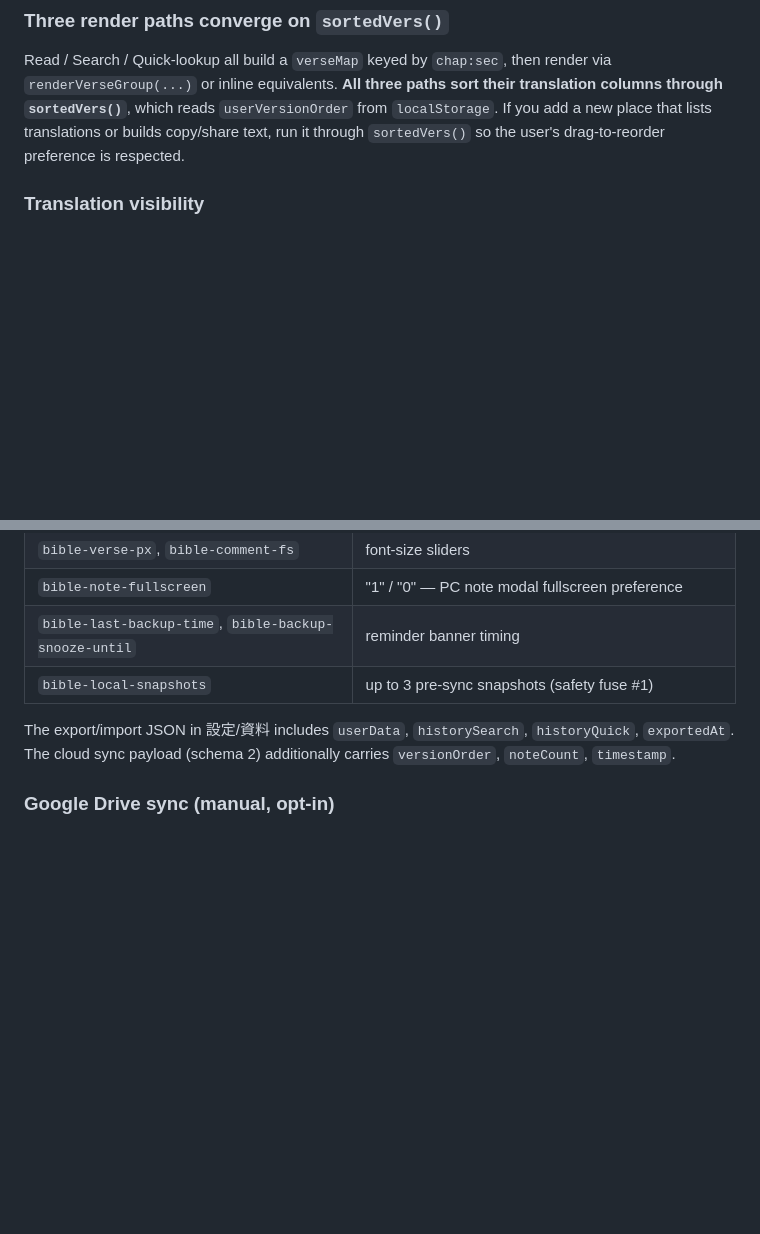
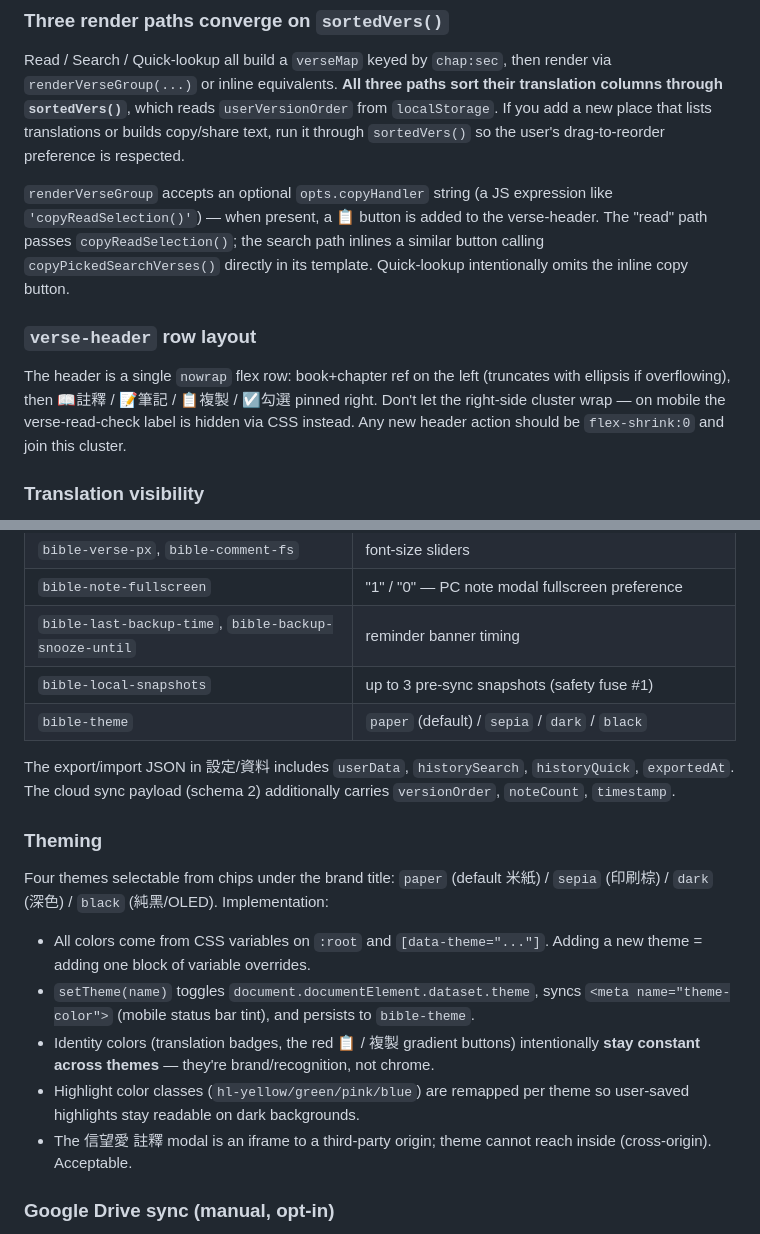
Before and after one commit to summer09201017-cloud/8biblesearch, a Markdown page: CLAUDE.md, 2 parts joined by grey strips. Drawn GitHub-style; blank space fills up the shorter version.

Commit message:
docs: 更新 CLAUDE.md，補上後續加入的 verse-header 排版約定與四主題章節
- renderVerseGroup 的 opts.copyHandler 用法
- verse-header 單行 nowrap 設計約束（任何新增 header 動作要 flex-shrink:0）
- localStorage 多了 bible-theme key
- Theming 一節：4 主題 CSS 變數覆寫機制、識別色保留、高亮色重映射、iframe 跨來源限制

Co-Authored-By: Claude Opus 4.7 (1M context) <noreply@anthropic.com>

```diff
--- a/CLAUDE.md
+++ b/CLAUDE.md
@@ -46,6 +46,11 @@ Everything user-facing lives in `index.html` — CSS, HTML, and ~2400 lines of i
 ### Three render paths converge on `sortedVers()`
 Read / Search / Quick-lookup all build a `verseMap` keyed by `chap:sec`, then render via `renderVerseGroup(...)` or inline equivalents. **All three paths sort their translation columns through `sortedVers()`**, which reads `userVersionOrder` from `localStorage`. If you add a new place that lists translations or builds copy/share text, run it through `sortedVers()` so the user's drag-to-reorder preference is respected.
 
+`renderVerseGroup` accepts an optional `opts.copyHandler` string (a JS expression like `'copyReadSelection()'`) — when present, a 📋 button is added to the verse-header. The "read" path passes `copyReadSelection()`; the search path inlines a similar button calling `copyPickedSearchVerses()` directly in its template. Quick-lookup intentionally omits the inline copy button.
+
+### `verse-header` row layout
+The header is a single `nowrap` flex row: book+chapter ref on the left (truncates with ellipsis if overflowing), then 📖註釋 / 📝筆記 / 📋複製 / ☑勾選 pinned right. Don't let the right-side cluster wrap — on mobile the verse-read-check label is hidden via CSS instead. Any new header action should be `flex-shrink:0` and join this cluster.
+
 ### Translation visibility
 - `VERSIONS[].hideInUi: true` (currently WEB) — never appears as a toggle pill or in the order list, but data is still loadable if some other path activates it.
 - `LOCAL_VERSIONS` — codes that have a `data/<code>.json`. The current code assumes everything is local; there is no remote fetch fallback.
@@ -63,8 +68,17 @@ Read / Search / Quick-lookup all build a `verseMap` keyed by `chap:sec`, then re
 | `bible-note-fullscreen` | "1" / "0" — PC note modal fullscreen preference |
 | `bible-last-backup-time`, `bible-backup-snooze-until` | reminder banner timing |
 | `bible-local-snapshots` | up to 3 pre-sync snapshots (safety fuse #1) |
+| `bible-theme` | `paper` (default) / `sepia` / `dark` / `black` |
 
 The export/import JSON in 設定/資料 includes `userData`, `historySearch`, `historyQuick`, `exportedAt`. The cloud sync payload (schema 2) additionally carries `versionOrder`, `noteCount`, `timestamp`.
+
+### Theming
+Four themes selectable from chips under the brand title: `paper` (default 米紙) / `sepia` (印刷棕) / `dark` (深色) / `black` (純黑/OLED). Implementation:
+- All colors come from CSS variables on `:root` and `[data-theme="..."]`. Adding a new theme = adding one block of variable overrides.
+- `setTheme(name)` toggles `document.documentElement.dataset.theme`, syncs `<meta name="theme-color">` (mobile status bar tint), and persists to `bible-theme`.
+- Identity colors (translation badges, the red 📋 / 複製 gradient buttons) intentionally **stay constant across themes** — they're brand/recognition, not chrome.
+- Highlight color classes (`hl-yellow/green/pink/blue`) are remapped per theme so user-saved highlights stay readable on dark backgrounds.
+- The 信望愛 註釋 modal is an iframe to a third-party origin; theme cannot reach inside (cross-origin). Acceptable.
 
 ### Google Drive sync (manual, opt-in)
 Lives entirely client-side using Google Identity Services (GIS) + Drive REST. Configured by setting `GOOGLE_CLIENT_ID` near the bottom of the script. Scope is `drive.appdata` only (cannot read user's other Drive files).
```
